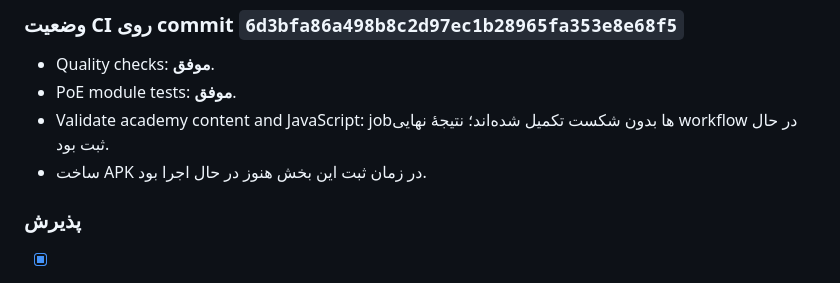
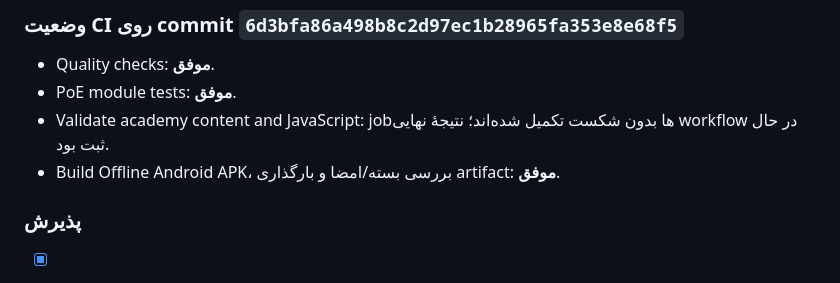
Before and after one commit to nimah69/CCTV-Network-Academy, a Markdown page: docs/AUDIT-AND-REMEDIATION-PLAN.md, the part around one of its changes. Rendered like a GitHub page.

Commit message:
docs(audit): confirm APK for enforced learning quality thresholds

```diff
--- a/docs/AUDIT-AND-REMEDIATION-PLAN.md
+++ b/docs/AUDIT-AND-REMEDIATION-PLAN.md
@@ -1170,7 +1170,7 @@
 - Quality checks: **موفق**.
 - PoE module tests: **موفق**.
 - Validate academy content and JavaScript: jobها بدون شکست تکمیل شده‌اند؛ نتیجهٔ نهایی workflow در حال ثبت بود.
-- ساخت APK در زمان ثبت این بخش هنوز در حال اجرا بود.
+- Build Offline Android APK، بررسی بسته/امضا و بارگذاری artifact: **موفق**.
 
 ### پذیرش
 - [x] شاخص‌های آموزشی منتخب به شروط آزمون اجباری تبدیل شدند.
```
Also changed, not shown: other parts of docs/AUDIT-AND-REMEDIATION-PLAN.md (+1 -1 lines).
